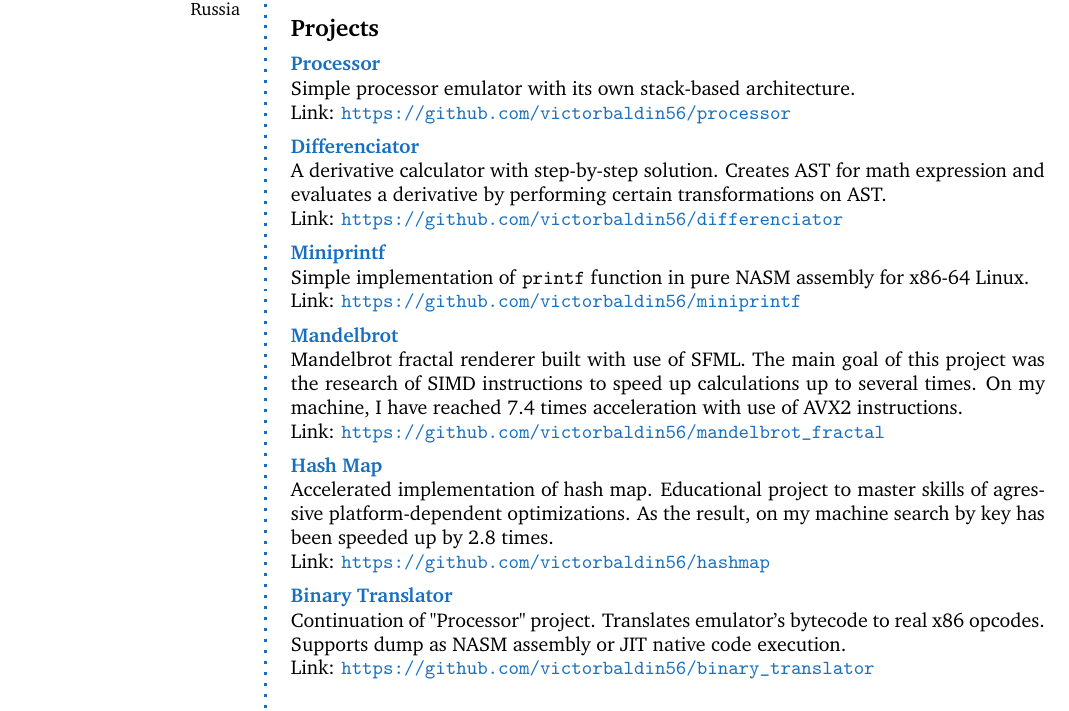
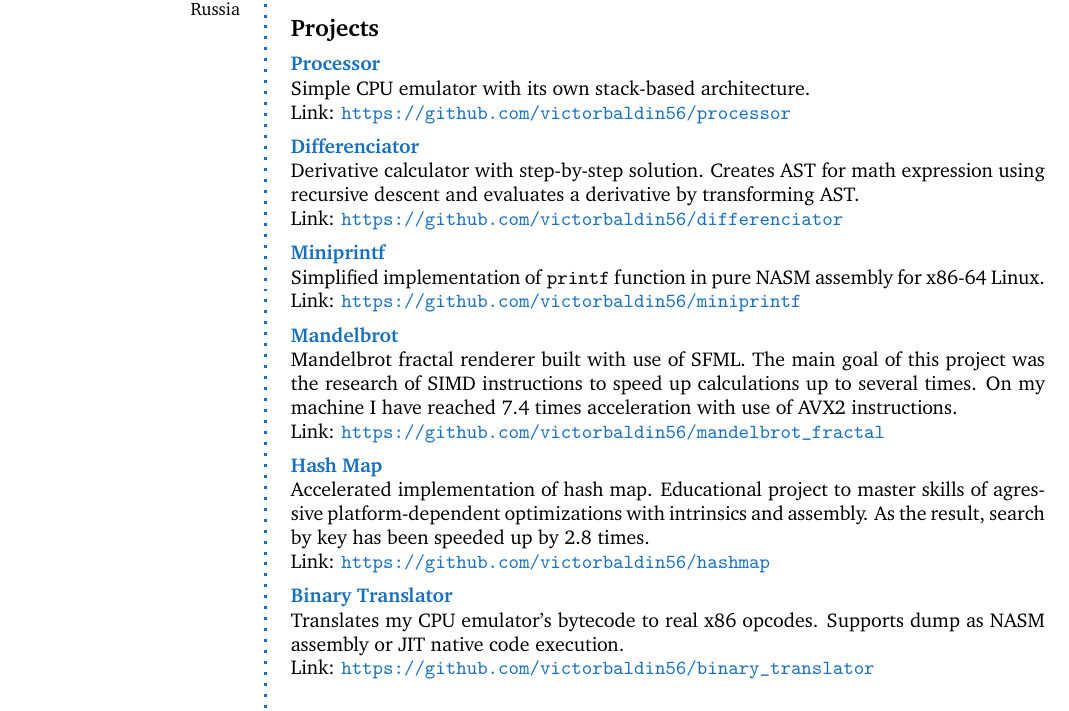
Before and after one commit to victorbaldin56/cv, a LaTeX CV (CV_BaldinVA.tex): part of page 1 of 2, cut so that both start at the same text. Compiled offline with pdfLaTeX.

Commit message:
minor fixes to project descriptions

```diff
--- a/CV_BaldinVA.tex
+++ b/CV_BaldinVA.tex
@@ -107,18 +107,18 @@ Department of Radio Engeneering and Cybernetics (2023 - present)
 %------------------------------------------------
 
 \CVItem{Processor}{
-Simple processor emulator with its own stack-based architecture.\\
+Simple CPU emulator with its own stack-based architecture.\\
 Link: \url{https://github.com/victorbaldin56/processor}
 }
 
 \CVItem{Differenciator}{
-A derivative calculator with step-by-step solution. Creates AST for
-math expression and evaluates a derivative by performing certain transformations on AST.\\
+Derivative calculator with step-by-step solution. Creates AST for
+math expression using recursive descent and evaluates a derivative by transforming AST.\\
 Link: \url{https://github.com/victorbaldin56/differenciator}
 }
 
 \CVItem{Miniprintf}{
-Simple implementation of \texttt{printf} function in pure NASM assembly for x86-64
+Simplified implementation of \texttt{printf} function in pure NASM assembly for x86-64
 Linux.\\
 Link: \url{https://github.com/victorbaldin56/miniprintf}
 }
@@ -126,20 +126,20 @@ Link: \url{https://github.com/victorbaldin56/miniprintf}
 \CVItem{Mandelbrot}{
 Mandelbrot fractal
 renderer built with use of SFML. The main goal of this project was the
-research of SIMD instructions to speed up calculations up to several times. On my machine,
+research of SIMD instructions to speed up calculations up to several times. On my machine
 I have reached 7.4 times acceleration with use of AVX2 instructions.\\
 Link: \url{https://github.com/victorbaldin56/mandelbrot_fractal}
 }
 
 \CVItem{Hash Map}{
 Accelerated implementation of hash map.
-Educational project to master skills of agressive platform-dependent optimizations.
-As the result, on my machine search by key has been speeded up by 2.8 times.\\
+Educational project to master skills of agressive platform-dependent optimizations with intrinsics and assembly.
+As the result, search by key has been speeded up by 2.8 times.\\
 Link: \url{https://github.com/victorbaldin56/hashmap}
 }
 
 \CVItem{Binary Translator}{
-Continuation of "Processor" project. Translates emulator's bytecode to real x86 opcodes.
+Translates my CPU emulator's bytecode to real x86 opcodes.
 Supports dump as NASM assembly or JIT native code execution.\\
 Link: \url{https://github.com/victorbaldin56/binary_translator}
 }
```
